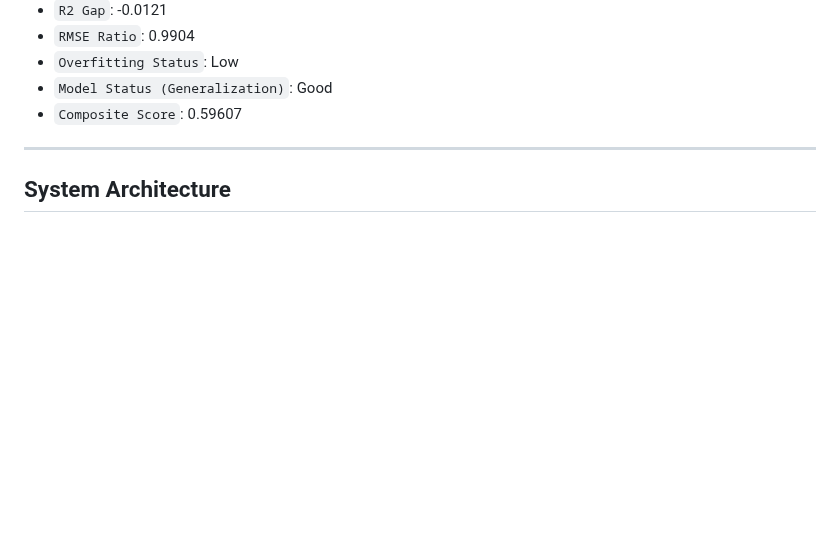
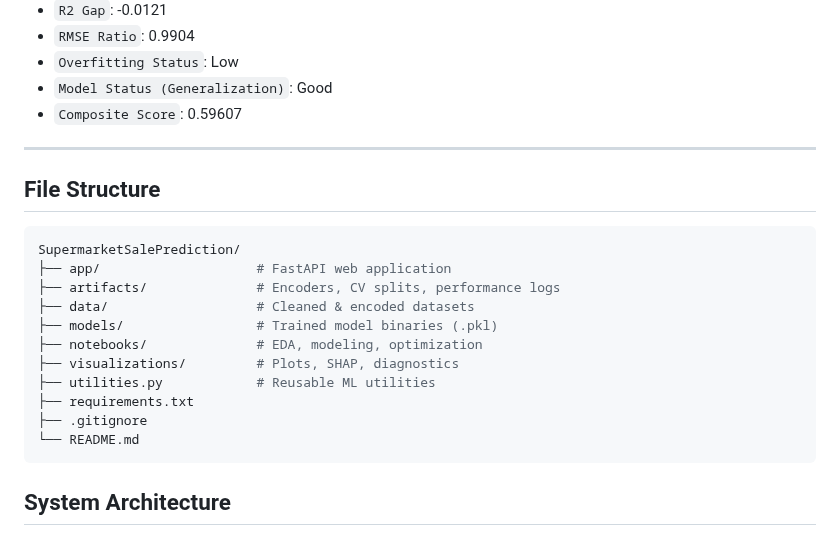
Before and after one commit to tshihab07/Super-Market-Sales-Forecasting, a Markdown page: README.md, the part around the change. Rendered like a GitHub page; blank space fills up the shorter version.

Commit message:
add file structure

````diff
--- a/README.md
+++ b/README.md
@@ -340,6 +340,23 @@ Based on a Test R² score, Test MAPE and overfitting gap, **CatBoost (BayesianSe
 
 ---
 
+## File Structure
+
+```bash
+SupermarketSalePrediction/
+├── app/                    # FastAPI web application
+├── artifacts/              # Encoders, CV splits, performance logs
+├── data/                   # Cleaned & encoded datasets
+├── models/                 # Trained model binaries (.pkl)
+├── notebooks/              # EDA, modeling, optimization
+├── visualizations/         # Plots, SHAP, diagnostics
+├── utilities.py            # Reusable ML utilities
+├── requirements.txt
+├── .gitignore
+└── README.md
+```
+
+
 ## System Architecture
 
 The Supermarket Sales Forecasting system follows a modular, layered architecture designed for maintainability, scalability, and reproducibility. It separates concerns into distinct layers: Data, Model, API, and Frontend, with strict unidirectional data flow.
````
